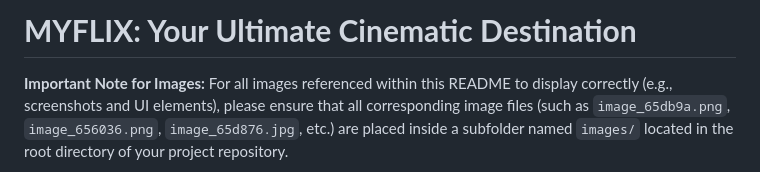
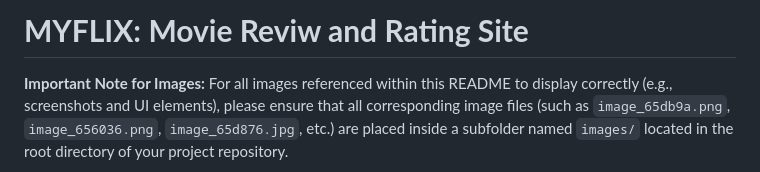
Before and after one commit to Jay00101/MyFlix, a Markdown page: README.md, the part around the change. Rendered like a GitHub page.

```diff
--- a/README.md
+++ b/README.md
@@ -1,4 +1,4 @@
-# **MYFLIX: Your Ultimate Cinematic Destination**
+# **MYFLIX: Movie Reviw and Rating Site**
 
 **Important Note for Images:**
 For all images referenced within this README to display correctly (e.g., screenshots and UI elements), please ensure that all corresponding image files (such as `image_65db9a.png`, `image_656036.png`, `image_65d876.jpg`, etc.) are placed inside a subfolder named `images/` located in the root directory of your project repository.
```
